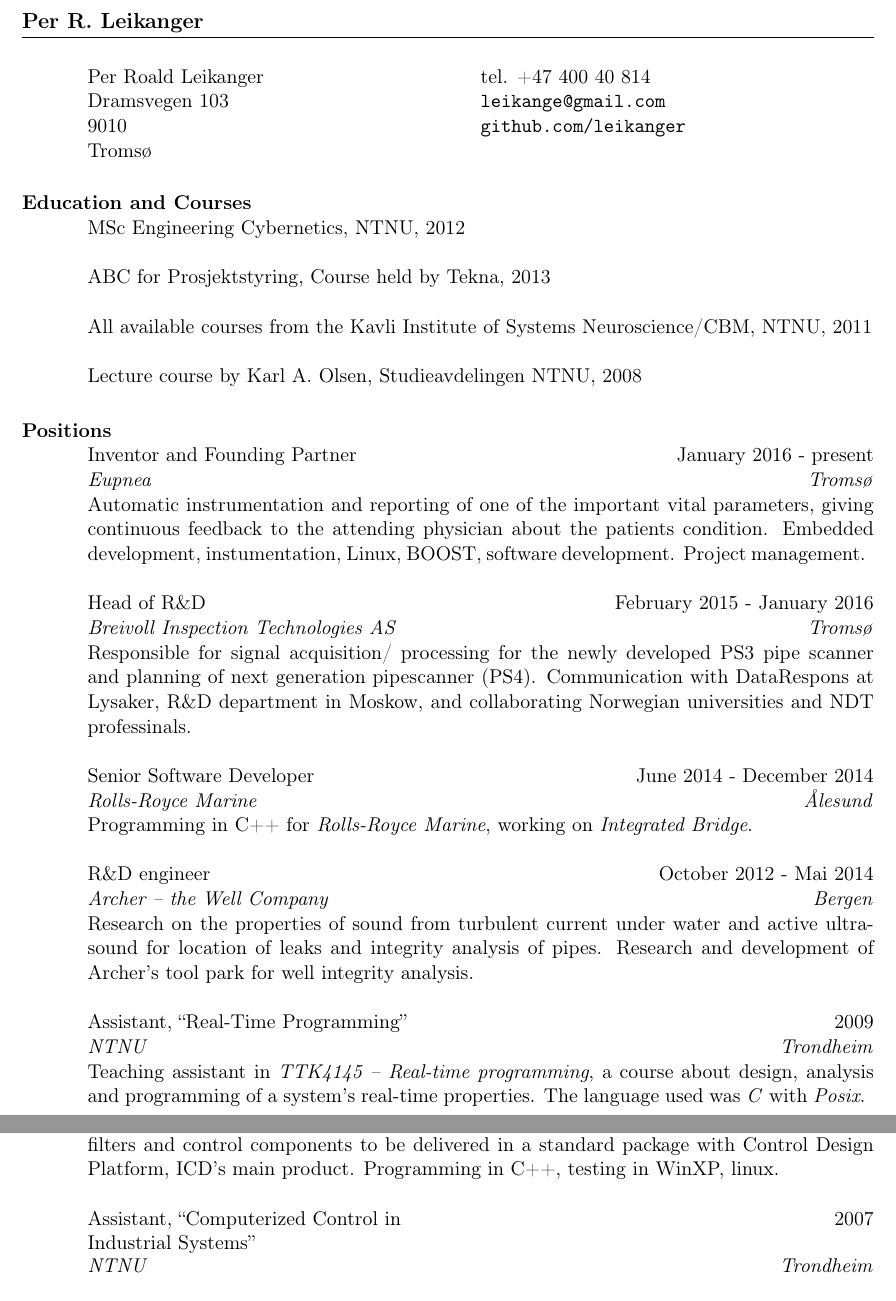
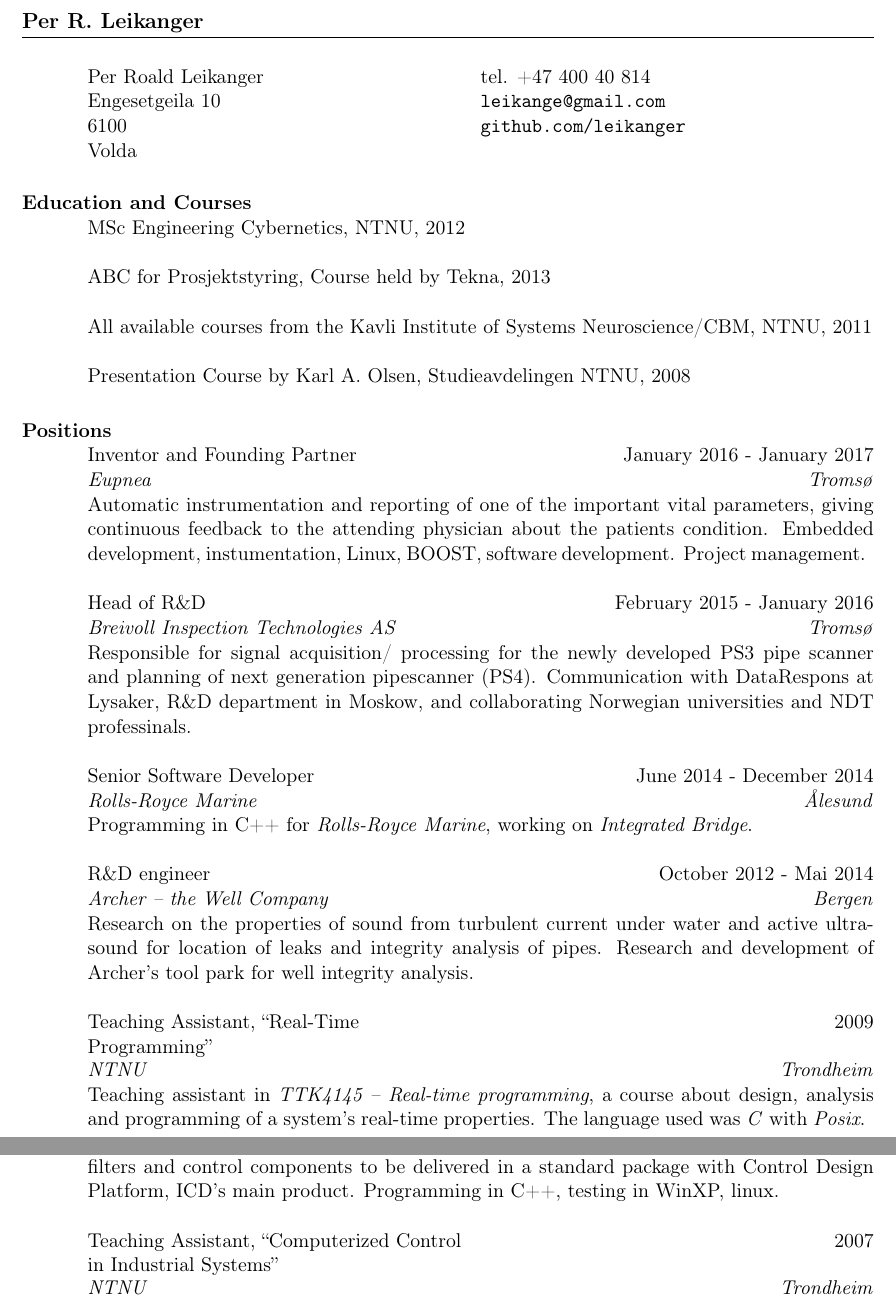
Before and after one commit to leikanger/CV, a LaTeX CV (curriculum_vitae.tex): two parts of pages 1 and 2 of 2, joined at a grey line, cut so that both start at the same text. Compiled offline with pdfLaTeX; the source files are stored in an older character set and shown here as Unicode.

Commit message:
oppdaterte til ny stil

```diff
--- a/cv2016.tex
+++ b/curriculum_vitae.tex
@@ -70,9 +70,9 @@
 
 \begin{ncolumn}{2}
 	Per Roald Leikanger 				& 	tel. +47 400 40 814 		\\
-	Dramsvegen 103	    				&	{\tt leikange@gmail.com}		\\
-	9010					          		&	{\tt github.com/leikanger} \\
-	Tromsø	      					  	&  \\
+	Engesetgeila 10	    				&	{\tt leikange@gmail.com}		\\
+	6100                        &	{\tt github.com/leikanger} \\
+	Volda  	      					  	&  \\
 \end{ncolumn}
 
 %---------------------------------------------------------------------------
@@ -85,7 +85,7 @@
 
 All available courses from the Kavli Institute of Systems Neuroscience/CBM, NTNU, 2011
 
-Lecture course by Karl A. Olsen, Studieavdelingen NTNU, 2008
+Presentation Course by Karl A. Olsen, Studieavdelingen NTNU, 2008
 %
 %Allmenn studiekompetanse, Volda VGS, 2004
 
@@ -104,7 +104,7 @@
 \title{Inventor and Founding Partner}
 \employer{\emph{Eupnea}}
 \location{\emph{Tromsø}}
-\dates{January 2016 - present}
+\dates{January 2016 - January 2017}
 \begin{position}
   Automatic instrumentation and reporting of one of the important
   vital parameters, giving continuous feedback to the attending physician
@@ -141,7 +141,7 @@
 	Research and development of Archer's tool park for well integrity analysis.
 \end{position}
 
-\title{Assistant, ``Real-Time Programming''}
+\title{Teaching Assistant, ``Real-Time Programming''}
 \employer{\emph{NTNU}}
     \location{\emph{Trondheim}}
 \dates{2009}
@@ -173,7 +173,7 @@
 	Programming in C++, testing in WinXP, linux.% and RTOS-32.
 \end{position}
 
-\title{Assistant, ``Computerized Control in Industrial Systems''}
+\title{Teaching Assistant, ``Computerized Control in Industrial Systems''}
 \employer{\emph{NTNU}}
 \location{\emph{Trondheim}}
 \dates{2007}
```
Also changed, not shown: Makefile, output-directory/Readme.md (added), 1 other file.
